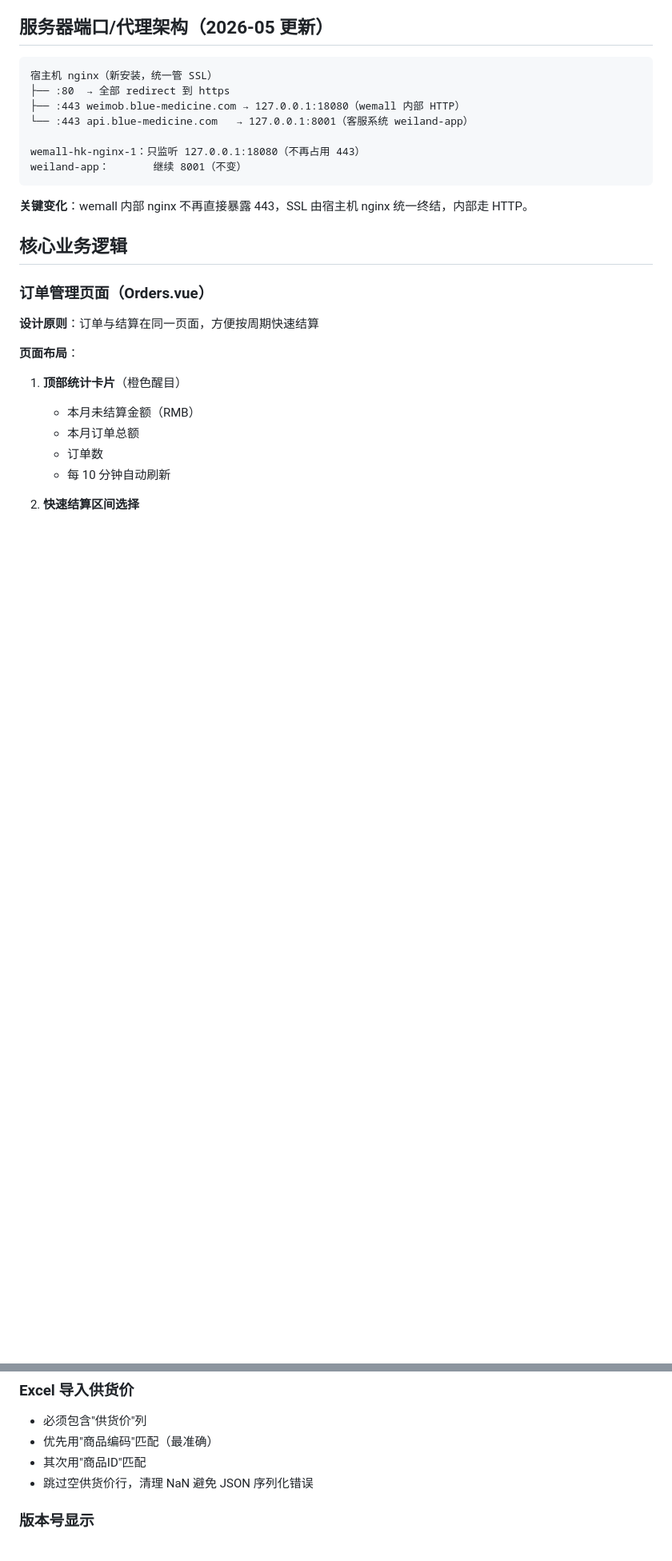
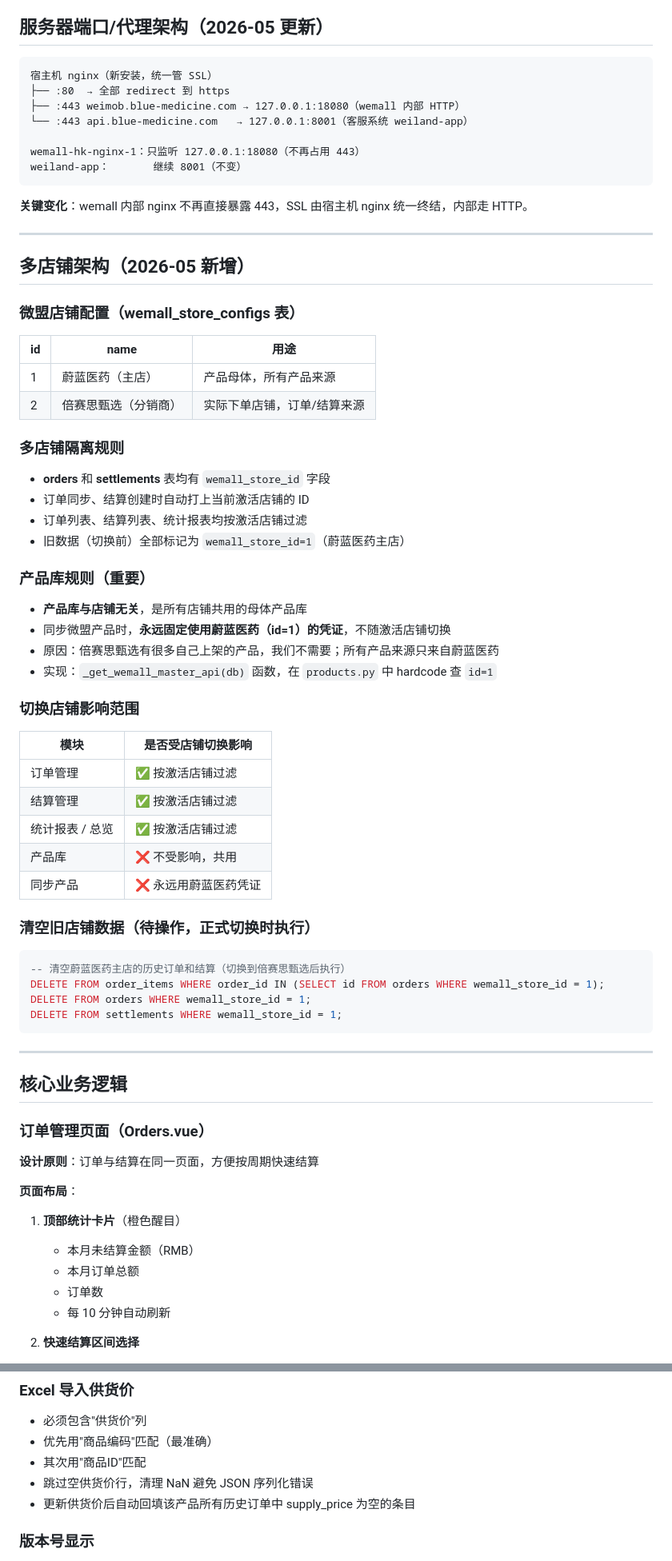
Before and after one commit to qizisheng19861203-lab/wemall-hk-reconciliation, a Markdown page: CLAUDE.md, 2 parts joined by grey strips. Shown at 80% size. Rendered like a GitHub page; blank space fills up the shorter version.

````diff
--- a/CLAUDE.md
+++ b/CLAUDE.md
@@ -31,6 +31,47 @@ weiland-app：       继续 8001（不变）
 
 **关键变化**：wemall 内部 nginx 不再直接暴露 443，SSL 由宿主机 nginx 统一终结，内部走 HTTP。
 
+---
+
+## 多店铺架构（2026-05 新增）
+
+### 微盟店铺配置（wemall_store_configs 表）
+| id | name | 用途 |
+|----|------|------|
+| 1 | 蔚蓝医药（主店） | 产品母体，所有产品来源 |
+| 2 | 倍赛思甄选（分销商） | 实际下单店铺，订单/结算来源 |
+
+### 多店铺隔离规则
+- **orders** 和 **settlements** 表均有 `wemall_store_id` 字段
+- 订单同步、结算创建时自动打上当前激活店铺的 ID
+- 订单列表、结算列表、统计报表均按激活店铺过滤
+- 旧数据（切换前）全部标记为 `wemall_store_id=1`（蔚蓝医药主店）
+
+### 产品库规则（重要）
+- **产品库与店铺无关**，是所有店铺共用的母体产品库
+- 同步微盟产品时，**永远固定使用蔚蓝医药（id=1）的凭证**，不随激活店铺切换
+- 原因：倍赛思甄选有很多自己上架的产品，我们不需要；所有产品来源只来自蔚蓝医药
+- 实现：`_get_wemall_master_api(db)` 函数，在 `products.py` 中 hardcode 查 `id=1`
+
+### 切换店铺影响范围
+| 模块 | 是否受店铺切换影响 |
+|------|-----------------|
+| 订单管理 | ✅ 按激活店铺过滤 |
+| 结算管理 | ✅ 按激活店铺过滤 |
+| 统计报表 / 总览 | ✅ 按激活店铺过滤 |
+| 产品库 | ❌ 不受影响，共用 |
+| 同步产品 | ❌ 永远用蔚蓝医药凭证 |
+
+### 清空旧店铺数据（待操作，正式切换时执行）
+```sql
+-- 清空蔚蓝医药主店的历史订单和结算（切换到倍赛思甄选后执行）
+DELETE FROM order_items WHERE order_id IN (SELECT id FROM orders WHERE wemall_store_id = 1);
+DELETE FROM orders WHERE wemall_store_id = 1;
+DELETE FROM settlements WHERE wemall_store_id = 1;
+```
+
+---
+
 ## 核心业务逻辑
 
 ### 订单管理页面（Orders.vue）
@@ -178,6 +240,7 @@ git add . && git commit -m "描述" && git push
 - 优先用"商品编码"匹配（最准确）
 - 其次用"商品ID"匹配
 - 跳过空供货价行，清理 NaN 避免 JSON 序列化错误
+- 更新供货价后自动回填该产品所有历史订单中 supply_price 为空的条目
 
 ### 版本号显示
 - BUILD_NUMBER 和 COMMIT_SHA 由 deploy.yml 写入 `backend/app/`（容器挂载路径是 `backend/app:/app/app`）
````
Also changed, not shown: other parts of CLAUDE.md (+99 -49 lines).
